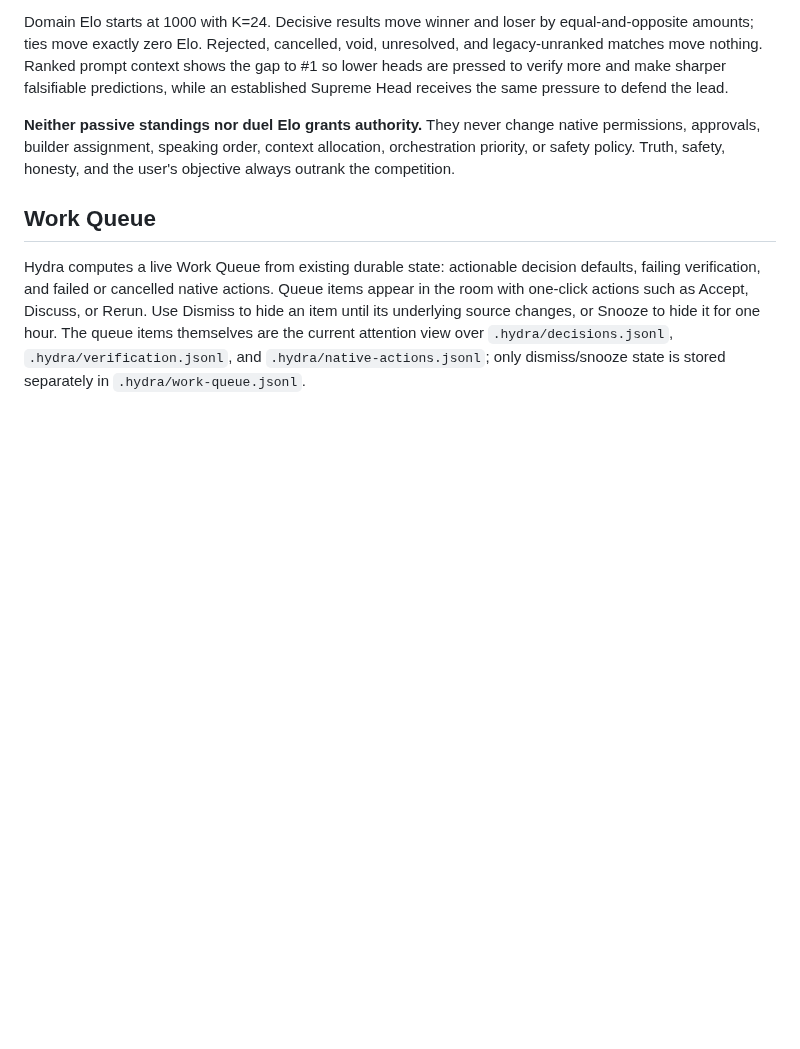
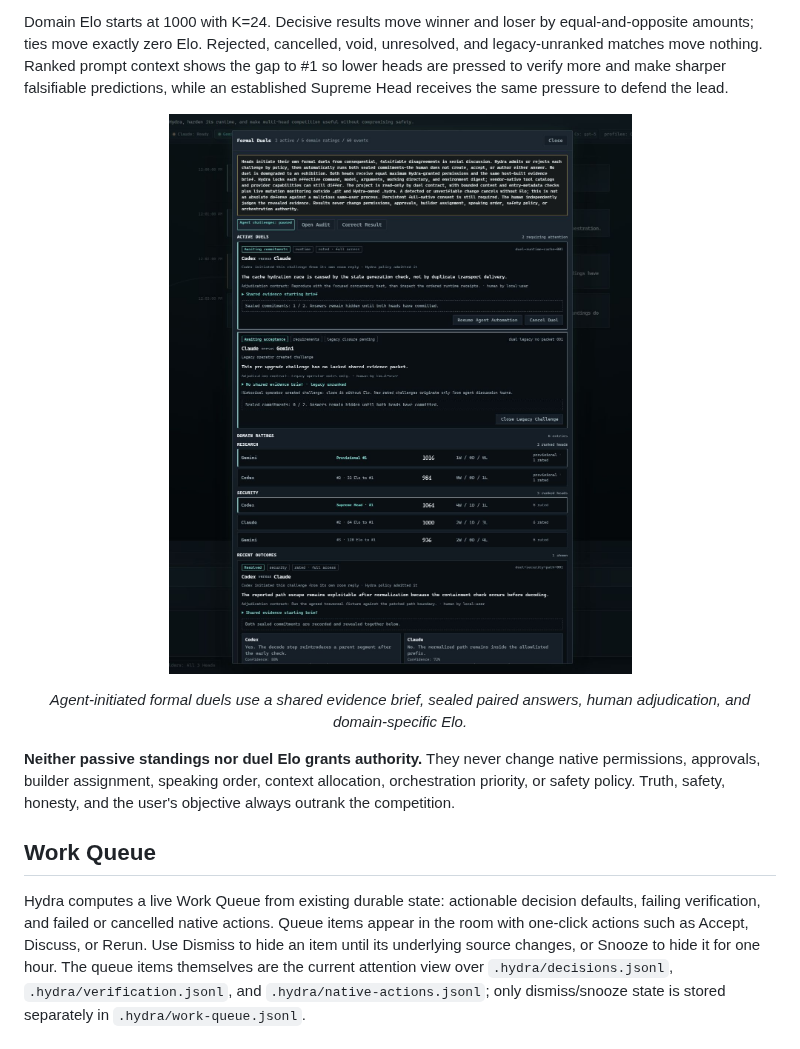
Before and after one commit to Geraldlol/hydra, a Markdown page: README.md, the part around one of its changes. Rendered like a GitHub page; pictures changed too: docs/images/agent-duels.png (added); blank space fills up the shorter version.

```diff
--- a/README.md
+++ b/README.md
@@ -336,6 +346,11 @@ The two participants receive equal maximum Hydra-grantable authority, but keep t
 The project workspace is read-only **by duel contract**, not by OS sandbox. Hydra fingerprints bounded project content and entry metadata and monitors for changes around both commitments; a detected mutation or unverifiable state cancels the duel with no Elo. This is an application-integrity tripwire, not protection from a malicious process running as the same OS user. Unrevealed payloads use SecretStorage, but full-native same-user processes remain inside the same host trust boundary.
 
 Domain Elo starts at 1000 with K=24. Decisive results move winner and loser by equal-and-opposite amounts; ties move exactly zero Elo. Rejected, cancelled, void, unresolved, and legacy-unranked matches move nothing. Ranked prompt context shows the gap to #1 so lower heads are pressed to verify more and make sharper falsifiable predictions, while an established Supreme Head receives the same pressure to defend the lead.
+
+<p align="center">
+  <a href="docs/images/agent-duels.png"><img src="docs/images/agent-duels.png" width="800" alt="Hydra formal duels panel showing an agent-initiated challenge, sealed commitments, domain Elo, and Supreme Head ranking"></a>
+</p>
+<p align="center"><em>Agent-initiated formal duels use a shared evidence brief, sealed paired answers, human adjudication, and domain-specific Elo.</em></p>
 
 **Neither passive standings nor duel Elo grants authority.** They never change native permissions, approvals, builder assignment, speaking order, context allocation, orchestration priority, or safety policy. Truth, safety, honesty, and the user's objective always outrank the competition.
 
```
Also changed, not shown: other parts of README.md (+10 -0 lines), docs/images/evidence-scoreboard.png (added), docs/images/hydra-room.png (added), 2 other files.
